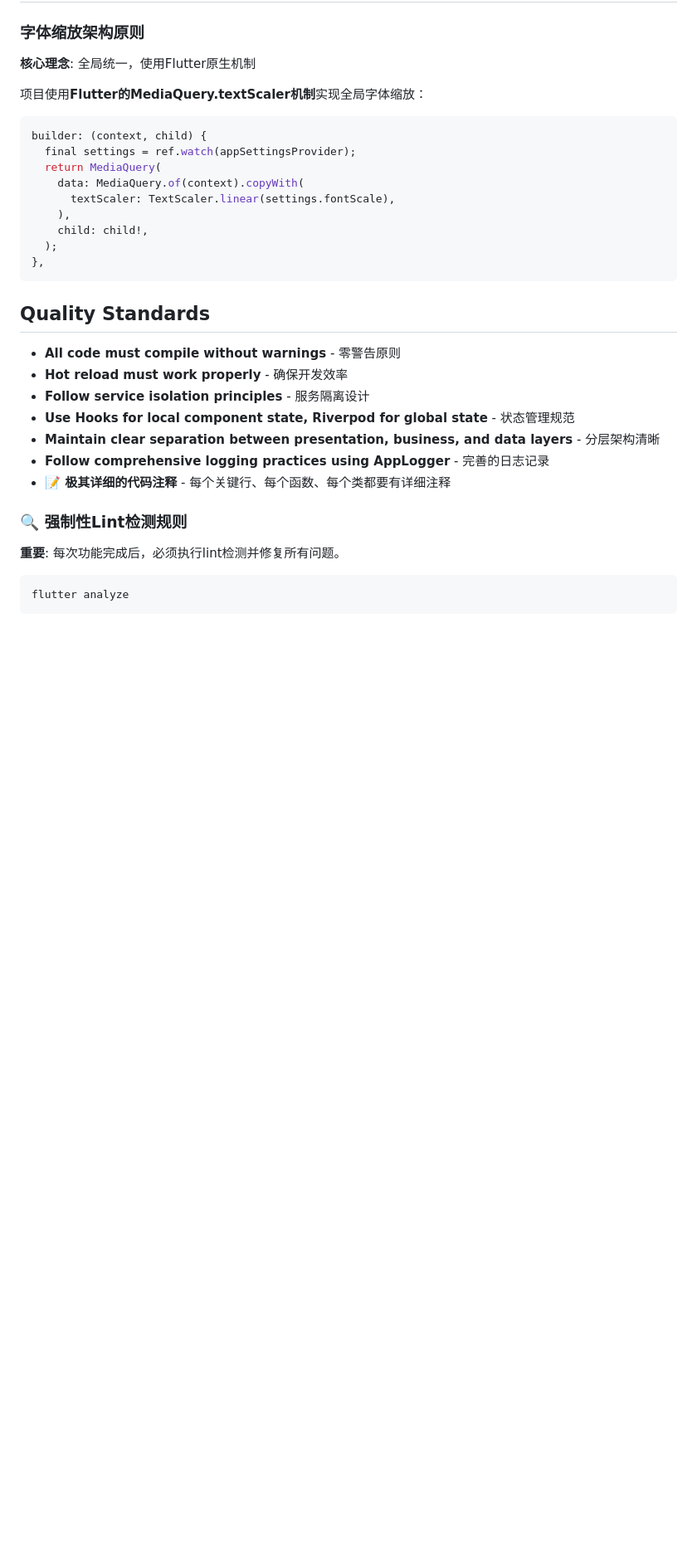
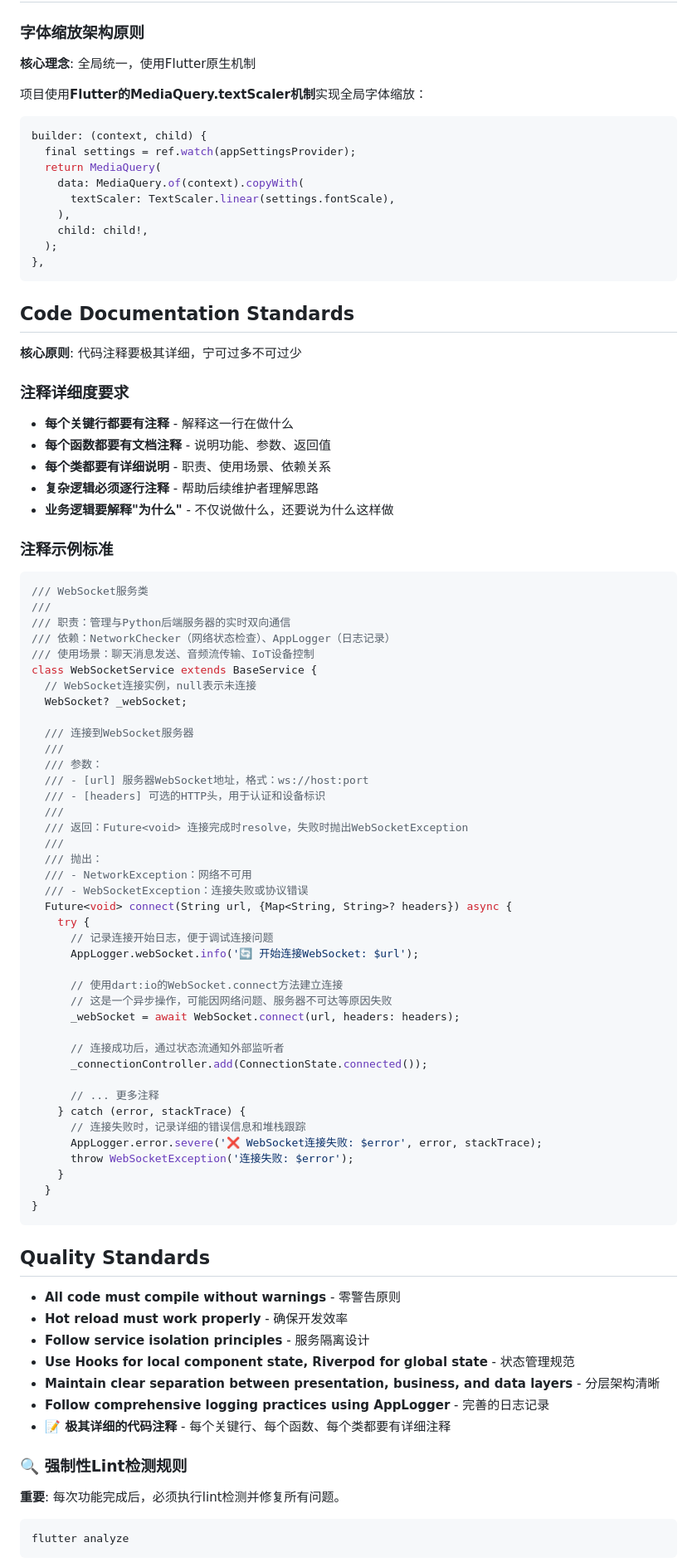
Before and after one commit to yaotutu/lumi-assistant, a Markdown page: CLAUDE.md, the part around one of its changes. Shown at 83% size. Rendered like a GitHub page; blank space fills up the shorter version.

Commit message:
docs: 恢复CLAUDE.md中的注释要求并添加Git提交确认规则
主要更新：
1. 恢复代码文档标准章节，强调极其详细的注释要求
2. 添加注释示例，展示标准的注释格式
3. 新增Git提交前的强制确认要求
4. 明确提交流程必须等待用户确认

🤖 Generated with [Claude Code](https://claude.ai/code)

Co-Authored-By: Claude <noreply@anthropic.com>

````diff
--- a/CLAUDE.md
+++ b/CLAUDE.md
@@ -342,6 +342,62 @@ builder: (context, child) {
 },
 ```
 
+## Code Documentation Standards
+
+**核心原则**: 代码注释要极其详细，宁可过多不可过少
+
+### 注释详细度要求
+- **每个关键行都要有注释** - 解释这一行在做什么
+- **每个函数都要有文档注释** - 说明功能、参数、返回值
+- **每个类都要有详细说明** - 职责、使用场景、依赖关系
+- **复杂逻辑必须逐行注释** - 帮助后续维护者理解思路
+- **业务逻辑要解释"为什么"** - 不仅说做什么，还要说为什么这样做
+
+### 注释示例标准
+
+```dart
+/// WebSocket服务类
+///
+/// 职责：管理与Python后端服务器的实时双向通信
+/// 依赖：NetworkChecker（网络状态检查）、AppLogger（日志记录）
+/// 使用场景：聊天消息发送、音频流传输、IoT设备控制
+class WebSocketService extends BaseService {
+  // WebSocket连接实例，null表示未连接
+  WebSocket? _webSocket;
+
+  /// 连接到WebSocket服务器
+  ///
+  /// 参数：
+  /// - [url] 服务器WebSocket地址，格式：ws://host:port
+  /// - [headers] 可选的HTTP头，用于认证和设备标识
+  ///
+  /// 返回：Future<void> 连接完成时resolve，失败时抛出WebSocketException
+  ///
+  /// 抛出：
+  /// - NetworkException：网络不可用
+  /// - WebSocketException：连接失败或协议错误
+  Future<void> connect(String url, {Map<String, String>? headers}) async {
+    try {
+      // 记录连接开始日志，便于调试连接问题
+      AppLogger.webSocket.info('🔄 开始连接WebSocket: $url');
+
+      // 使用dart:io的WebSocket.connect方法建立连接
+      // 这是一个异步操作，可能因网络问题、服务器不可达等原因失败
+      _webSocket = await WebSocket.connect(url, headers: headers);
+
+      // 连接成功后，通过状态流通知外部监听者
+      _connectionController.add(ConnectionState.connected());
+
+      // ... 更多注释
+    } catch (error, stackTrace) {
+      // 连接失败时，记录详细的错误信息和堆栈跟踪
+      AppLogger.error.severe('❌ WebSocket连接失败: $error', error, stackTrace);
+      throw WebSocketException('连接失败: $error');
+    }
+  }
+}
+```
+
 ## Quality Standards
 
 - **All code must compile without warnings** - 零警告原则
````
Also changed, not shown: other parts of CLAUDE.md (+23 -1 lines).
